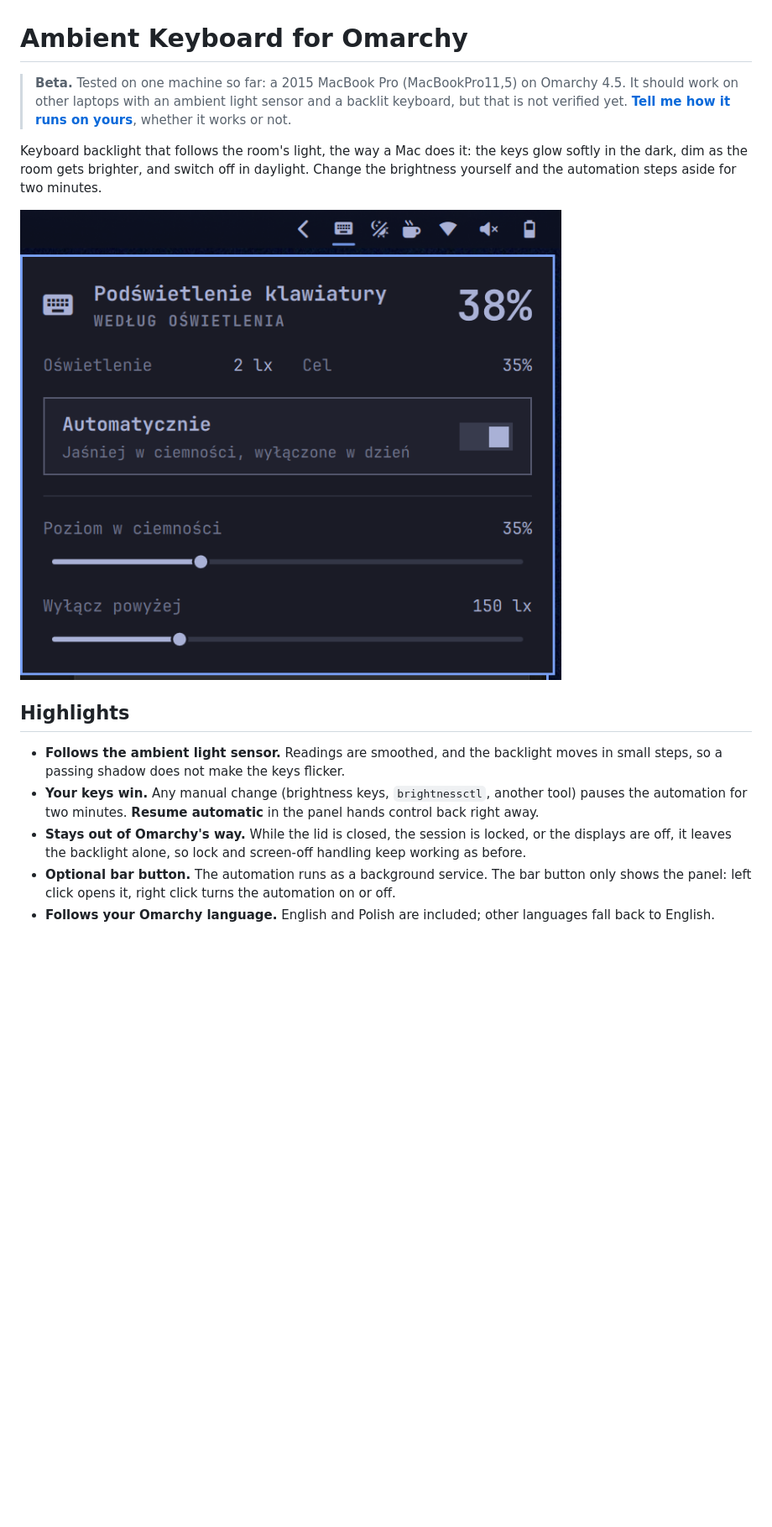
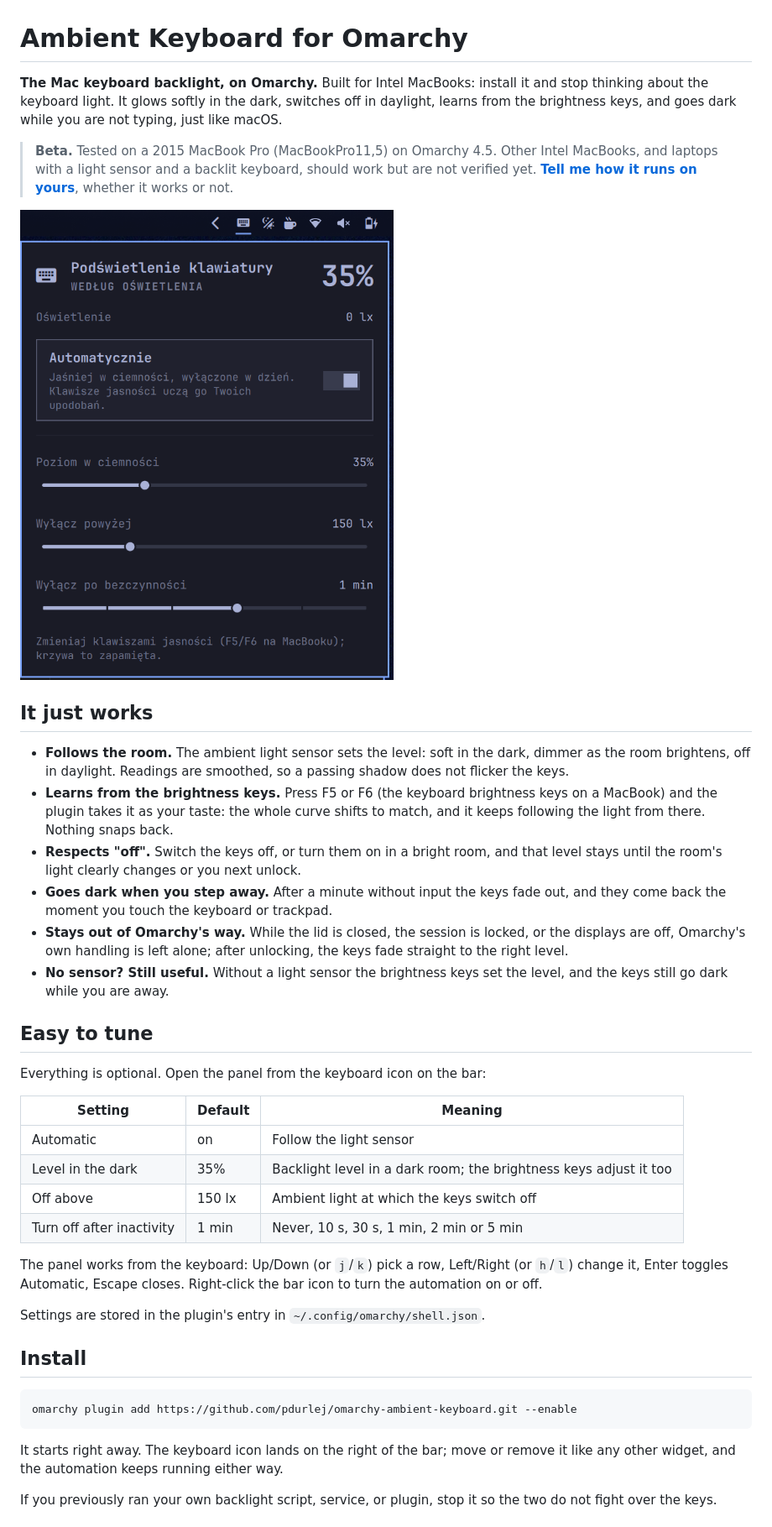
Before and after one commit to pdurlej/omarchy-ambient-keyboard, a Markdown page: README.md, the part around one of its changes. Shown at 84% size. GitHub-like rendering; pictures changed too: preview.png; blank space fills up the shorter version.

````diff
--- a/README.md
+++ b/README.md
@@ -1,15 +1,42 @@
 # Ambient Keyboard for Omarchy
 
-> **Beta.** Tested on one machine so far: a 2015 MacBook Pro (MacBookPro11,5) on Omarchy 4.5. It should work on other laptops with an ambient light sensor and a backlit keyboard, but that is not verified yet. **[Tell me how it runs on yours](https://github.com/pdurlej/omarchy-ambient-keyboard/issues/new/choose)**, whether it works or not.
+**The Mac keyboard backlight, on Omarchy.** Built for Intel MacBooks: install it and stop thinking about the keyboard light. It glows softly in the dark, switches off in daylight, learns from the brightness keys, and goes dark while you are not typing, just like macOS.
 
-Keyboard backlight that follows the room's light, the way a Mac does it: the keys glow softly in the dark, dim as the room gets brighter, and switch off in daylight. Change the brightness yourself and the automation steps aside for two minutes.
+> **Beta.** Tested on a 2015 MacBook Pro (MacBookPro11,5) on Omarchy 4.5. Other Intel MacBooks, and laptops with a light sensor and a backlit keyboard, should work but are not verified yet. **[Tell me how it runs on yours](https://github.com/pdurlej/omarchy-ambient-keyboard/issues/new/choose)**, whether it works or not.
 
 ![Ambient Keyboard panel](preview.png)
 
-## Highlights
+## It just works
 
-- **Follows the ambient light sensor.** Readings are smoothed, and the backlight moves in small steps, so a passing shadow does not make the keys flicker.
-- **Your keys win.** Any manual change (brightness keys, `brightnessctl`, another tool) pauses the automation for two minutes. **Resume automatic** in the panel hands control back right away.
-- **Stays out of Omarchy's way.** While the lid is closed, the session is locked, or the displays are off, it leaves the backlight alone, so lock and screen-off handling keep working as before.
-- **Optional bar button.** The automation runs as a background service. The bar button only shows the panel: left click opens it, right click turns the automation on or off.
-- **Follows your Omarchy language.** English and Polish are included; other languages fall back to English.
+- **Follows the room.** The ambient light sensor sets the level: soft in the dark, dimmer as the room brightens, off in daylight. Readings are smoothed, so a passing shadow does not flicker the keys.
+- **Learns from the brightness keys.** Press F5 or F6 (the keyboard brightness keys on a MacBook) and the plugin takes it as your taste: the whole curve shifts to match, and it keeps following the light from there. Nothing snaps back.
+- **Respects "off".** Switch the keys off, or turn them on in a bright room, and that level stays until the room's light clearly changes or you next unlock.
+- **Goes dark when you step away.** After a minute without input the keys fade out, and they come back the moment you touch the keyboard or trackpad.
+- **Stays out of Omarchy's way.** While the lid is closed, the session is locked, or the displays are off, Omarchy's own handling is left alone; after unlocking, the keys fade straight to the right level.
+- **No sensor? Still useful.** Without a light sensor the brightness keys set the level, and the keys still go dark while you are away.
+
+## Easy to tune
+
+Everything is optional. Open the panel from the keyboard icon on the bar:
+
+| Setting | Default | Meaning |
+| --- | --- | --- |
+| Automatic | on | Follow the light sensor |
+| Level in the dark | 35% | Backlight level in a dark room; the brightness keys adjust it too |
+| Off above | 150 lx | Ambient light at which the keys switch off |
+| Turn off after inactivity | 1 min | Never, 10 s, 30 s, 1 min, 2 min or 5 min |
+
+The panel works from the keyboard: Up/Down (or `j`/`k`) pick a row, Left/Right (or `h`/`l`) change it, Enter toggles Automatic, Escape closes. Right-click the bar icon to turn the automation on or off.
+
+Settings are stored in the plugin's entry in `~/.config/omarchy/shell.json`.
+
+## Install
+
+```sh
+omarchy plugin add https://github.com/pdurlej/omarchy-ambient-keyboard.git --enable
+```
+
+It starts right away. The keyboard icon lands on the right of the bar; move or remove it like any other widget, and the automation keeps running either way.
+
+If you previously ran your own backlight script, service, or plugin, stop it so the two do not fight over the keys.
+
````
Also changed, not shown: other parts of README.md (+28 -46 lines), AGENTS.md (+5 -5 lines), 7 other files.
